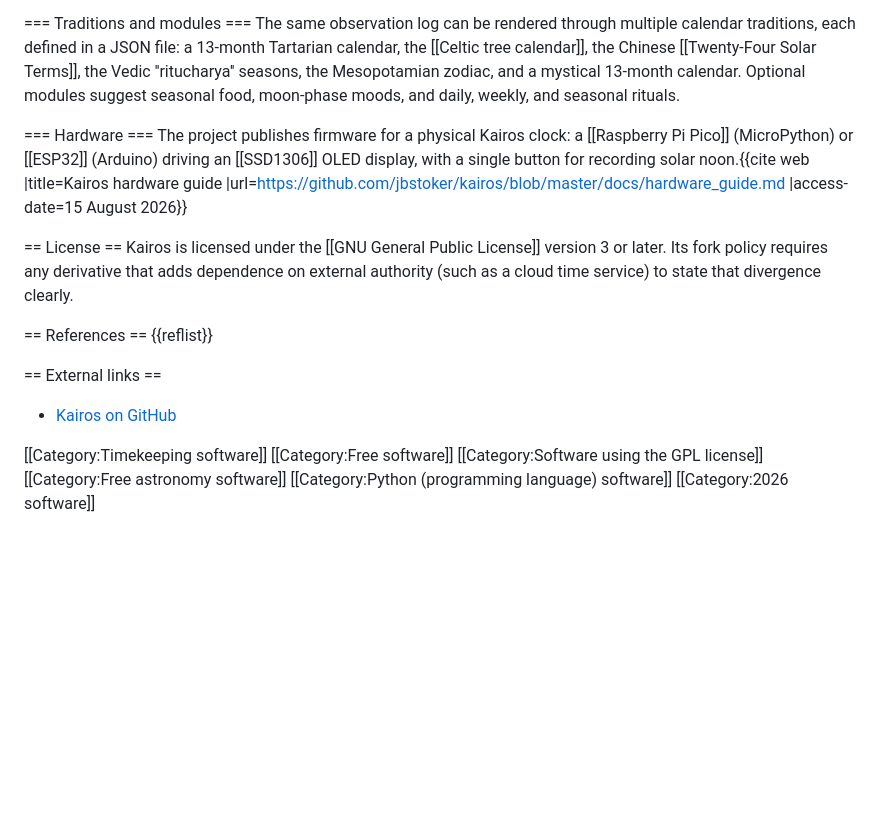
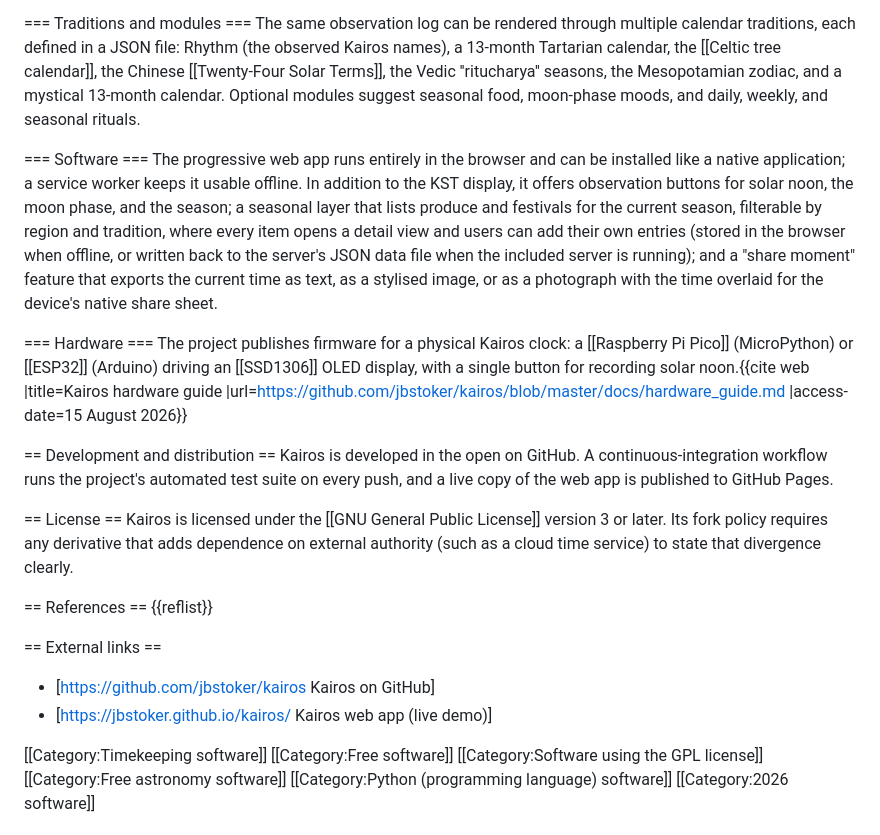
Before and after one commit to jbstoker/kairos, a Markdown page: docs/wikipedia_draft.md, the part around one of its changes. Rendered like a GitHub page; blank space fills up the shorter version.

```diff
--- a/docs/wikipedia_draft.md
+++ b/docs/wikipedia_draft.md
@@ -88,17 +140,36 @@ constitution.<ref name="constitution" />
 
 === Traditions and modules ===
 The same observation log can be rendered through multiple calendar
-traditions, each defined in a JSON file: a 13-month Tartarian calendar,
-the [[Celtic tree calendar]], the Chinese [[Twenty-Four Solar Terms]],
-the Vedic ''ritucharya'' seasons, the Mesopotamian zodiac, and a
-mystical 13-month calendar. Optional modules suggest seasonal food,
-moon-phase moods, and daily, weekly, and seasonal rituals.<ref name="api" />
+traditions, each defined in a JSON file: Rhythm (the observed Kairos
+names), a 13-month Tartarian calendar, the [[Celtic tree calendar]], the
+Chinese [[Twenty-Four Solar Terms]], the Vedic ''ritucharya'' seasons,
+the Mesopotamian zodiac, and a mystical 13-month calendar. Optional
+modules suggest seasonal food, moon-phase moods, and daily, weekly, and
+seasonal rituals.<ref name="api" />
+
+=== Software ===
+The progressive web app runs entirely in the browser and can be installed
+like a native application; a service worker keeps it usable offline. In
+addition to the KST display, it offers observation buttons for solar
+noon, the moon phase, and the season; a seasonal layer that lists produce
+and festivals for the current season, filterable by region and tradition,
+where every item opens a detail view and users can add their own entries
+(stored in the browser when offline, or written back to the server's JSON
+data file when the included server is running); and a "share moment"
+feature that exports the current time as text, as a stylised image, or as
+a photograph with the time overlaid for the device's native share
+sheet.<ref name="readme" />
 
 === Hardware ===
 The project publishes firmware for a physical Kairos clock: a
 [[Raspberry Pi Pico]] (MicroPython) or [[ESP32]] (Arduino) driving an
 [[SSD1306]] OLED display, with a single button for recording solar
 noon.<ref name="hardware">{{cite web |title=Kairos hardware guide |url=https://github.com/jbstoker/kairos/blob/master/docs/hardware_guide.md |access-date=15 August 2026}}</ref>
+
+== Development and distribution ==
+Kairos is developed in the open on GitHub. A continuous-integration
+workflow runs the project's automated test suite on every push, and a
+live copy of the web app is published to GitHub Pages.<ref name="readme" />
 
 == License ==
 Kairos is licensed under the [[GNU General Public License]] version 3 or
@@ -110,8 +181,8 @@ divergence clearly.<ref name="constitution" />
 {{reflist}}
 
 == External links ==
-
-* [Kairos on GitHub](https://github.com/jbstoker/kairos)
+* [https://github.com/jbstoker/kairos Kairos on GitHub]
+* [https://jbstoker.github.io/kairos/ Kairos web app (live demo)]
 
 [[Category:Timekeeping software]]
 [[Category:Free software]]
```
Also changed, not shown: other parts of docs/wikipedia_draft.md (+72 -20 lines).
